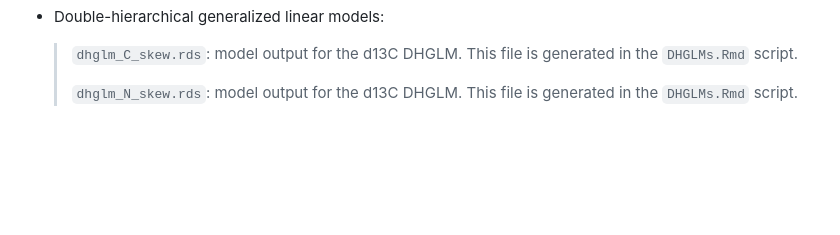
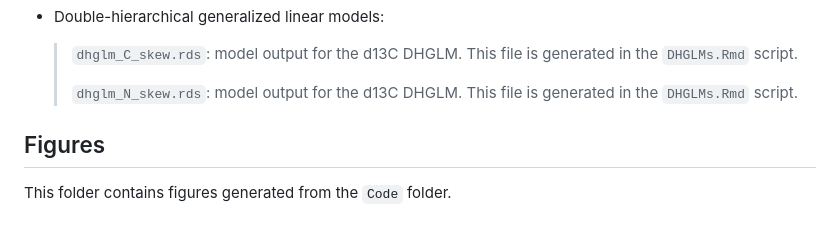
Before and after one commit to tcaspi/SF-Coyote-Stable-Isotopes, a Markdown page: README.md, the part around the change printed below. Rendered like a GitHub page; blank space fills up the shorter version.

```diff
--- a/README.md
+++ b/README.md
@@ -193,3 +193,7 @@ The output of the models are not stored on GitHub in the `Model_Output` folder d
     > `dhglm_N_skew.rds`: model output for the d13C DHGLM. This file is generated in the `DHGLMs.Rmd` script.
 
     </div>
+
+## Figures
+
+This folder contains figures generated from the `Code` folder.
```
Also changed, not shown: other parts of README.md (+5 -5 lines).
